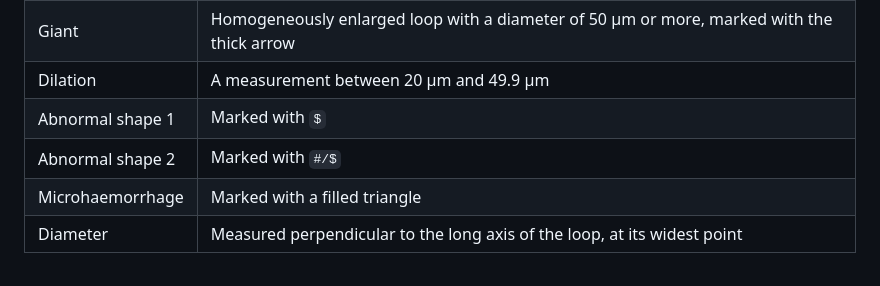
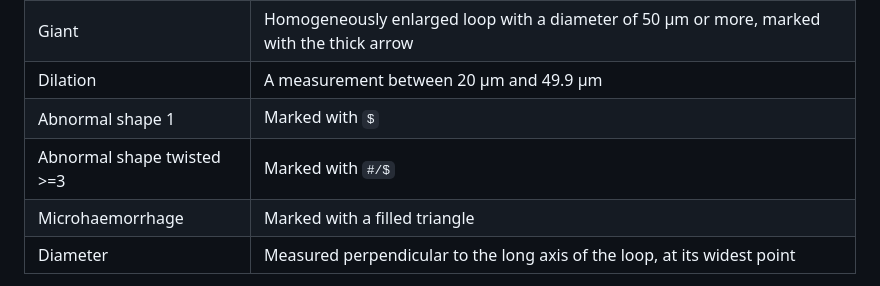
Before and after one commit to ArthurvdT/capillaroscopy, a Markdown page: README.md, the part around the change. Drawn GitHub-style.

```diff
--- a/README.md
+++ b/README.md
@@ -99,7 +99,7 @@ because the tool enforces consistency in clicking, not in judgement.
 | Giant | Homogeneously enlarged loop with a diameter of 50 µm or more, marked with the thick arrow |
 | Dilation | A measurement between 20 µm and 49.9 µm |
 | Abnormal shape 1 | Marked with `$` |
-| Abnormal shape 2 | Marked with `#/$` |
+| Abnormal shape twisted >=3 | Marked with `#/$` |
 | Microhaemorrhage | Marked with a filled triangle |
 | Diameter | Measured perpendicular to the long axis of the loop, at its widest point |
 
```
